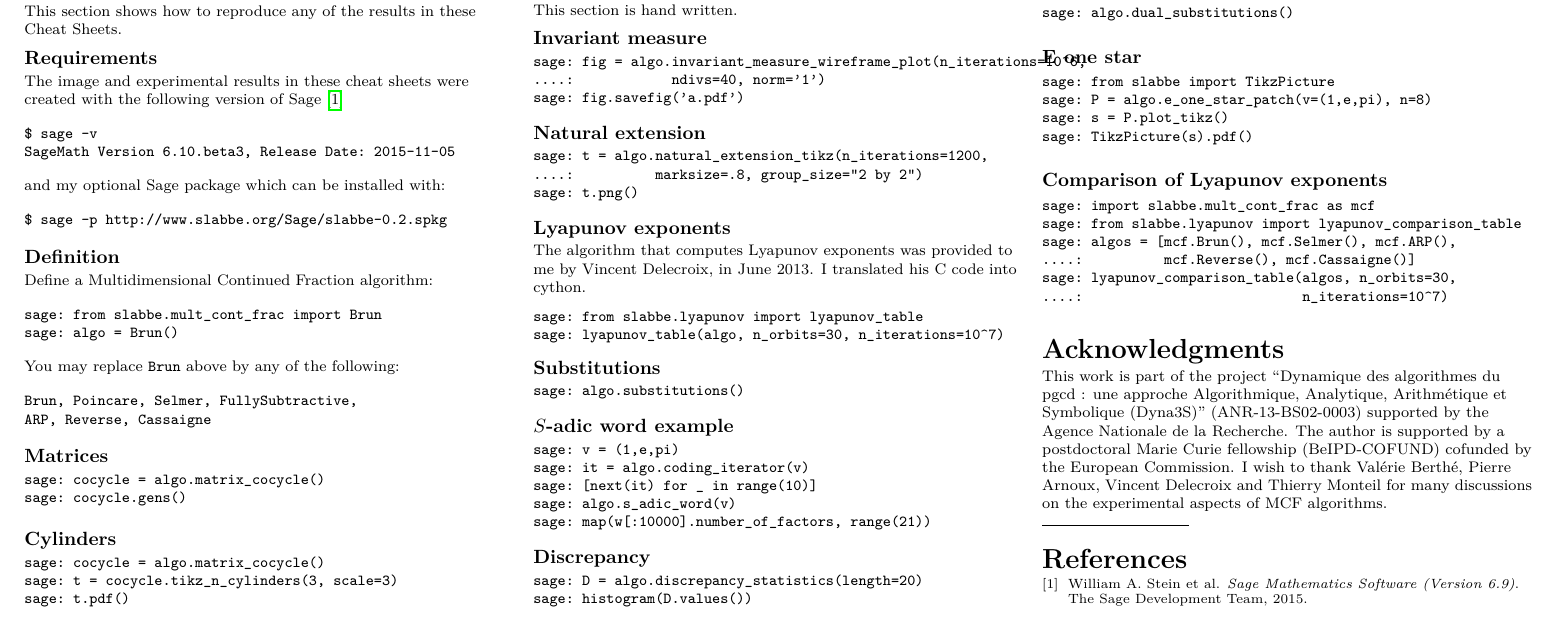
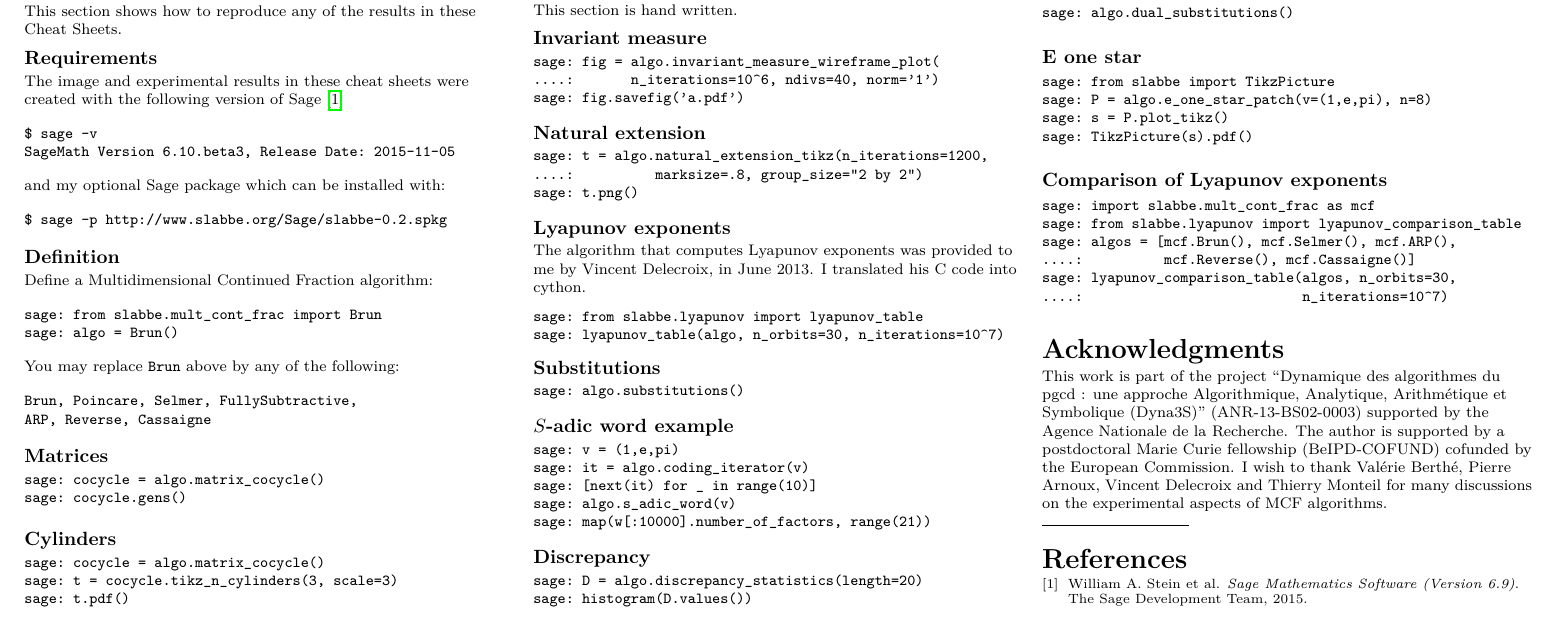
Before and after one commit to seblabbe/mcf_cheat_sheets, a LaTeX paper (cheat_sheet.tex, which reads source_code.tex): part of page 2 of 2, cut so that both start at the same text. Compiled offline with pdfLaTeX.

Commit message:
fixing source code long line

```diff
--- a/source_code.tex
+++ b/source_code.tex
@@ -37,8 +37,8 @@ sage: t.pdf()
 This section is hand written.
 \subsection{Invariant measure}
 \begin{verbatim}
-sage: fig = algo.invariant_measure_wireframe_plot(n_iterations=10^6,
-....:            ndivs=40, norm='1')
+sage: fig = algo.invariant_measure_wireframe_plot(
+....:       n_iterations=10^6, ndivs=40, norm='1')
 sage: fig.savefig('a.pdf')
 \end{verbatim}
 \subsection{Natural extension}
```
